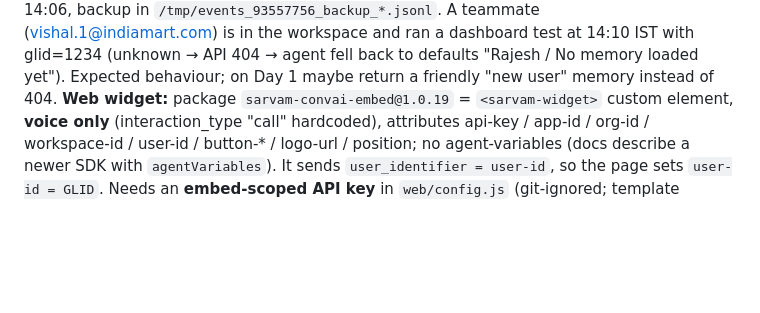
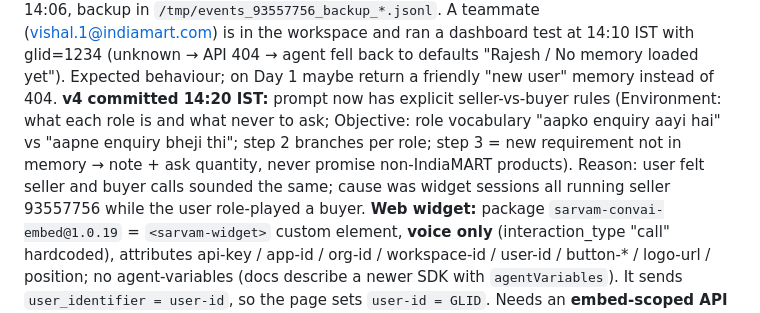
Before and after one commit to Ankulraja/vani-context, a Markdown page: CLAUDE.md, the part around the change. Rendered like a GitHub page; blank space fills up the shorter version.

Commit message:
Note v4 role-specific prompt

```diff
--- a/CLAUDE.md
+++ b/CLAUDE.md
@@ -318,6 +318,11 @@ The user's widget test calls (speakers / 500 table chairs / helicopter / VIP dar
 A teammate (vishal.1@indiamart.com) is in the workspace and ran a dashboard test at 14:10 IST with glid=1234
 (unknown → API 404 → agent fell back to defaults "Rajesh / No memory loaded yet"). Expected behaviour; on
 Day 1 maybe return a friendly "new user" memory instead of 404.
+**v4 committed 14:20 IST:** prompt now has explicit seller-vs-buyer rules (Environment: what each role is and
+what never to ask; Objective: role vocabulary "aapko enquiry aayi hai" vs "aapne enquiry bheji thi"; step 2
+branches per role; step 3 = new requirement not in memory → note + ask quantity, never promise non-IndiaMART
+products). Reason: user felt seller and buyer calls sounded the same; cause was widget sessions all running
+seller 93557756 while the user role-played a buyer.
 **Web widget:** package `sarvam-convai-embed@1.0.19` = `<sarvam-widget>` custom element, **voice only**
 (interaction_type "call" hardcoded), attributes api-key / app-id / org-id / workspace-id / user-id / button-*
 / logo-url / position; no agent-variables (docs describe a newer SDK with `agentVariables`). It sends
```
